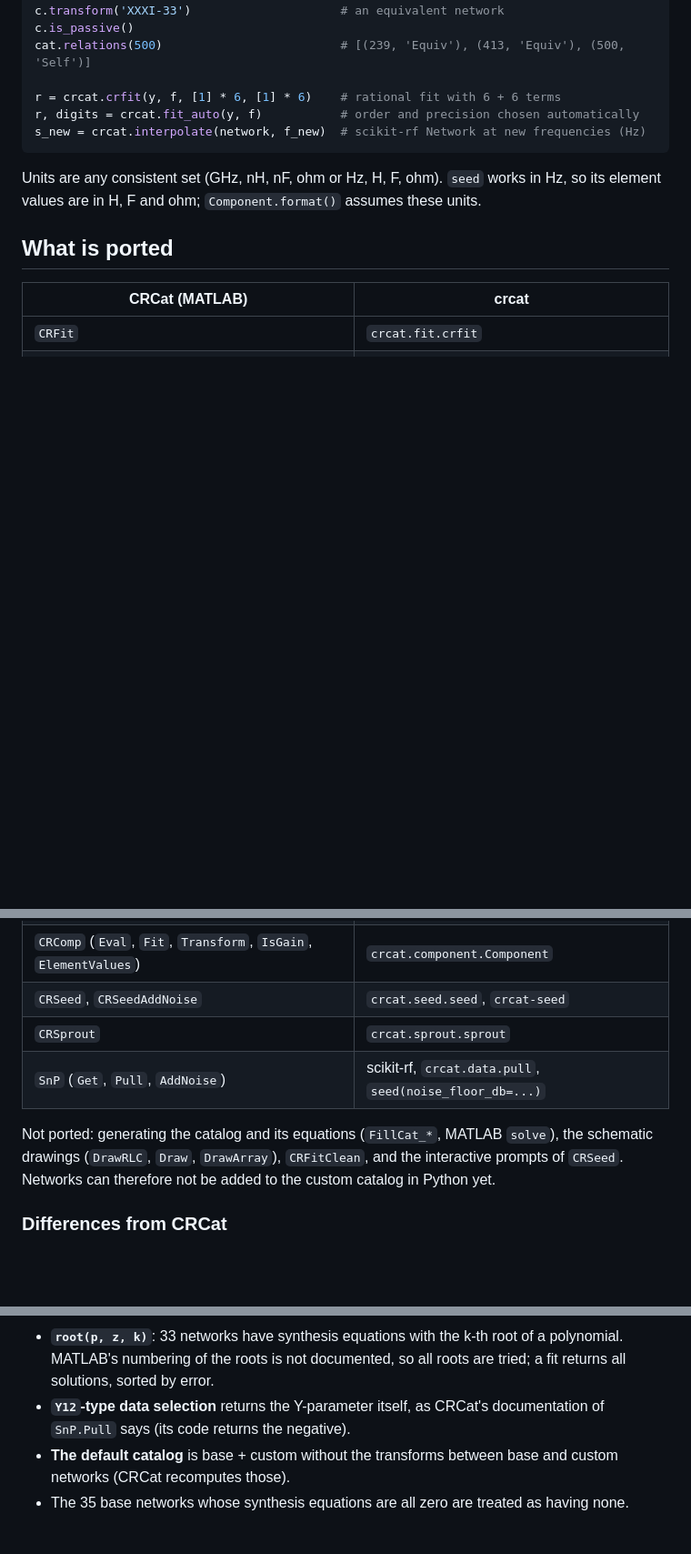
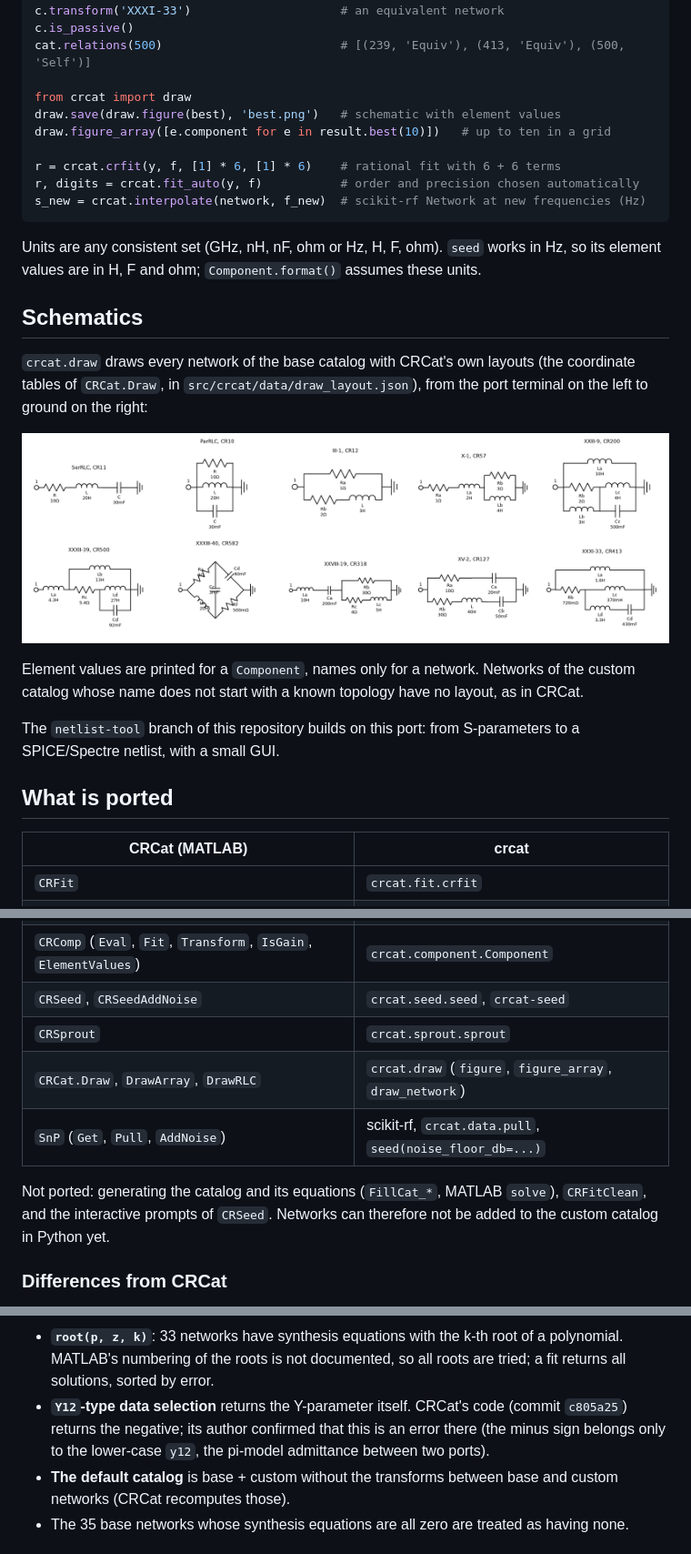
Before and after one commit to volkermuehlhaus-claude/crcat_py, a Markdown page: README.md, 3 parts joined by grey strips. Shown at 91% size. Rendered like a GitHub page; pictures changed too: doc/schematics.png (added); blank space fills up the shorter version.

```diff
--- a/README.md
+++ b/README.md
@@ -68,6 +68,10 @@ c.transform('XXXI-33')                     # an equivalent network
 c.is_passive()
 cat.relations(500)                         # [(239, 'Equiv'), (413, 'Equiv'), (500, 'Self')]
 
+from crcat import draw
+draw.save(draw.figure(best), 'best.png')   # schematic with element values
+draw.figure_array([e.component for e in result.best(10)])   # up to ten in a grid
+
 r = crcat.crfit(y, f, [1] * 6, [1] * 6)    # rational fit with 6 + 6 terms
 r, digits = crcat.fit_auto(y, f)           # order and precision chosen automatically
 s_new = crcat.interpolate(network, f_new)  # scikit-rf Network at new frequencies (Hz)
@@ -75,6 +79,20 @@ s_new = crcat.interpolate(network, f_new)  # scikit-rf Network at new frequencie
 
 Units are any consistent set (GHz, nH, nF, ohm or Hz, H, F, ohm). `seed` works in Hz, so
 its element values are in H, F and ohm; `Component.format()` assumes these units.
+
+## Schematics
+
+`crcat.draw` draws every network of the base catalog with CRCat's own layouts (the
+coordinate tables of `CRCat.Draw`, in `src/crcat/data/draw_layout.json`), from the port
+terminal on the left to ground on the right:
+
+![schematics](doc/schematics.png)
+
+Element values are printed for a `Component`, names only for a network. Networks of the
+custom catalog whose name does not start with a known topology have no layout, as in CRCat.
+
+The `netlist-tool` branch of this repository builds on this port: from S-parameters to a
+SPICE/Spectre netlist, with a small GUI.
 
 ## What is ported
 
@@ -87,11 +105,11 @@ its element values are in H, F and ohm; `Component.format()` assumes these units
 | `CRComp` (`Eval`, `Fit`, `Transform`, `IsGain`, `ElementValues`) | `crcat.component.Component` |
 | `CRSeed`, `CRSeedAddNoise` | `crcat.seed.seed`, `crcat-seed` |
 | `CRSprout` | `crcat.sprout.sprout` |
+| `CRCat.Draw`, `DrawArray`, `DrawRLC` | `crcat.draw` (`figure`, `figure_array`, `draw_network`) |
 | `SnP` (`Get`, `Pull`, `AddNoise`) | scikit-rf, `crcat.data.pull`, `seed(noise_floor_db=...)` |
 
-Not ported: generating the catalog and its equations (`FillCat_*`, MATLAB `solve`), the
-schematic drawings (`DrawRLC`, `Draw`, `DrawArray`), `CRFitClean`, and the interactive
-prompts of `CRSeed`. Networks can therefore not be added to the custom catalog in Python yet.
+Not ported: generating the catalog and its equations (`FillCat_*`, MATLAB `solve`),
+`CRFitClean`, and the interactive prompts of `CRSeed`. Networks can therefore not be added to the custom catalog in Python yet.
 
 ### Differences from CRCat
 
@@ -109,8 +127,10 @@ prompts of `CRSeed`. Networks can therefore not be added to the custom catalog i
 - **`root(p, z, k)`**: 33 networks have synthesis equations with the k-th root of a
   polynomial. MATLAB's numbering of the roots is not documented, so all roots are tried; a
   fit returns all solutions, sorted by error.
-- **`Y12`-type data selection** returns the Y-parameter itself, as CRCat's documentation of
-  `SnP.Pull` says (its code returns the negative).
+- **`Y12`-type data selection** returns the Y-parameter itself. CRCat's code (commit
+  `c805a25`) returns the negative; its author confirmed that this is an error there (the
+  minus sign belongs only to the lower-case `y12`, the pi-model admittance between two
+  ports).
 - **The default catalog** is base + custom without the transforms between base and custom
   networks (CRCat recomputes those).
 - The 35 base networks whose synthesis equations are all zero are treated as having none.
```
Also changed, not shown: 8 other files.
